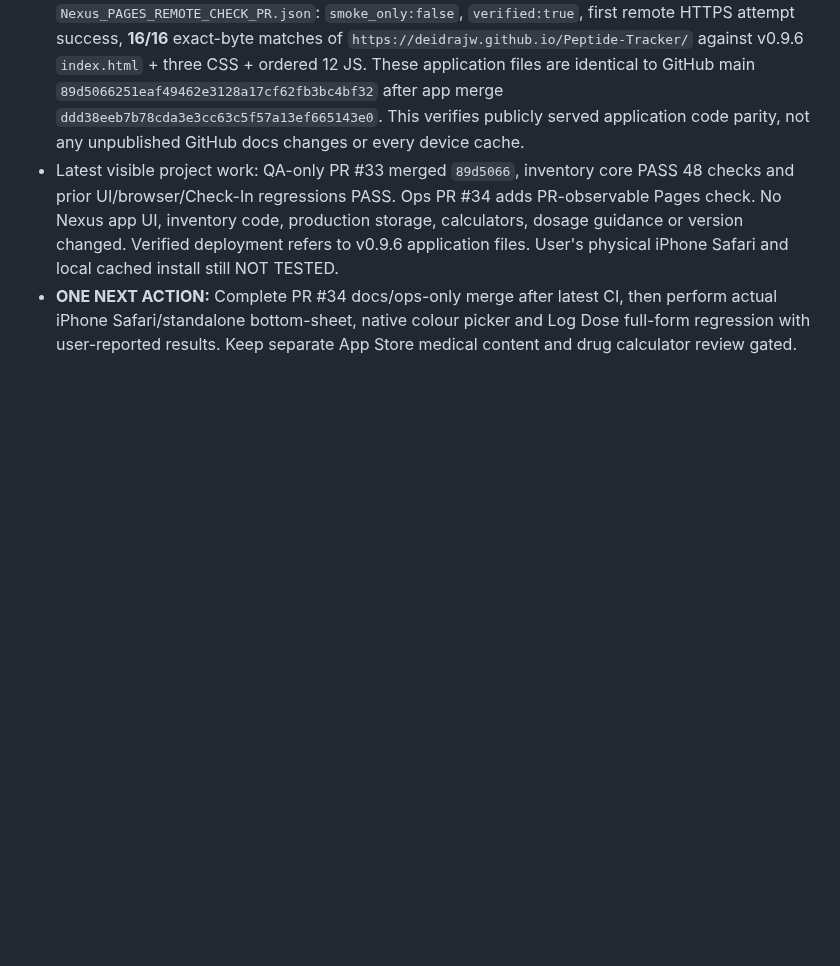
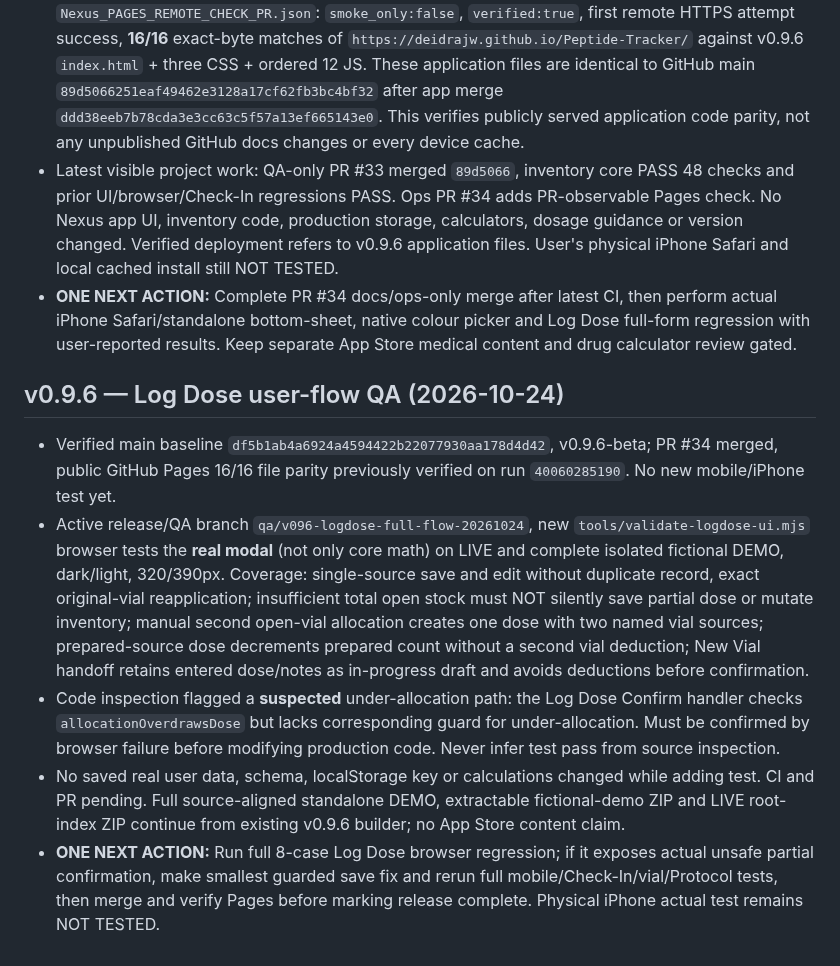
Before and after one commit to Deidrajw/Peptide-Tracker, a Markdown page: docs/continuity/PROJECT_STATE.md, the part around the change. Drawn GitHub-style; blank space fills up the shorter version.

Commit message:
docs: document real Log Dose flow QA gate and suspected under-allocation bug

```diff
--- a/docs/continuity/PROJECT_STATE.md
+++ b/docs/continuity/PROJECT_STATE.md
@@ -209,3 +209,10 @@ Review PR #19's latest mobile/browser CI run, including Constipation browse/sear
 - **PAGES VERIFIED at check time:** GitHub Actions PR workflow `40060285190`, source head `a62418714650a74033691b5f6e71c0a2d1b843c6`, artifact `12546599640` → `Nexus_PAGES_REMOTE_CHECK_PR.json`: `smoke_only:false`, `verified:true`, first remote HTTPS attempt success, **16/16** exact-byte matches of `https://deidrajw.github.io/Peptide-Tracker/` against v0.9.6 `index.html` + three CSS + ordered 12 JS. These application files are identical to GitHub main `89d5066251eaf49462e3128a17cf62fb3bc4bf32` after app merge `ddd38eeb7b78cda3e3cc63c5f57a13ef665143e0`. This verifies publicly served application code parity, not any unpublished GitHub docs changes or every device cache.
 - Latest visible project work: QA-only PR #33 merged `89d5066`, inventory core PASS 48 checks and prior UI/browser/Check-In regressions PASS. Ops PR #34 adds PR-observable Pages check. No Nexus app UI, inventory code, production storage, calculators, dosage guidance or version changed. Verified deployment refers to v0.9.6 application files. User's physical iPhone Safari and local cached install still NOT TESTED.
 - **ONE NEXT ACTION:** Complete PR #34 docs/ops-only merge after latest CI, then perform actual iPhone Safari/standalone bottom-sheet, native colour picker and Log Dose full-form regression with user-reported results. Keep separate App Store medical content and drug calculator review gated.
+
+## v0.9.6 — Log Dose user-flow QA (2026-10-24)
+- Verified main baseline `df5b1ab4a6924a4594422b22077930aa178d4d42`, v0.9.6-beta; PR #34 merged, public GitHub Pages 16/16 file parity previously verified on run `40060285190`. No new mobile/iPhone test yet.
+- Active release/QA branch `qa/v096-logdose-full-flow-20261024`, new `tools/validate-logdose-ui.mjs` browser tests the **real modal** (not only core math) on LIVE and complete isolated fictional DEMO, dark/light, 320/390px. Coverage: single-source save and edit without duplicate record, exact original-vial reapplication; insufficient total open stock must NOT silently save partial dose or mutate inventory; manual second open-vial allocation creates one dose with two named vial sources; prepared-source dose decrements prepared count without a second vial deduction; New Vial handoff retains entered dose/notes as in-progress draft and avoids deductions before confirmation.
+- Code inspection flagged a **suspected** under-allocation path: the Log Dose Confirm handler checks `allocationOverdrawsDose` but lacks corresponding guard for under-allocation. Must be confirmed by browser failure before modifying production code. Never infer test pass from source inspection.
+- No saved real user data, schema, localStorage key or calculations changed while adding test. CI and PR pending. Full source-aligned standalone DEMO, extractable fictional-demo ZIP and LIVE root-index ZIP continue from existing v0.9.6 builder; no App Store content claim.
+- **ONE NEXT ACTION:** Run full 8-case Log Dose browser regression; if it exposes actual unsafe partial confirmation, make smallest guarded save fix and rerun full mobile/Check-In/vial/Protocol tests, then merge and verify Pages before marking release complete. Physical iPhone actual test remains NOT TESTED.
```
